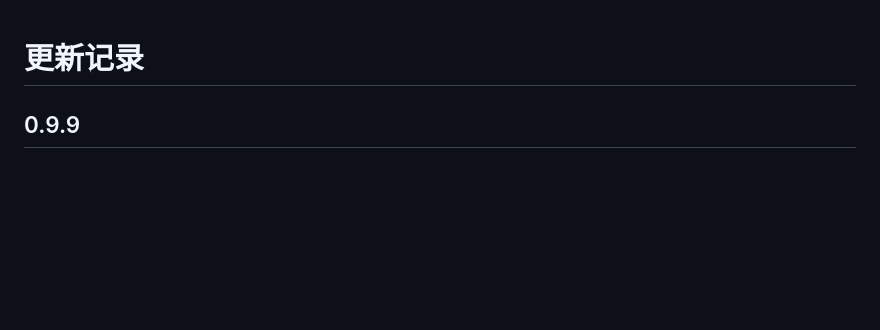
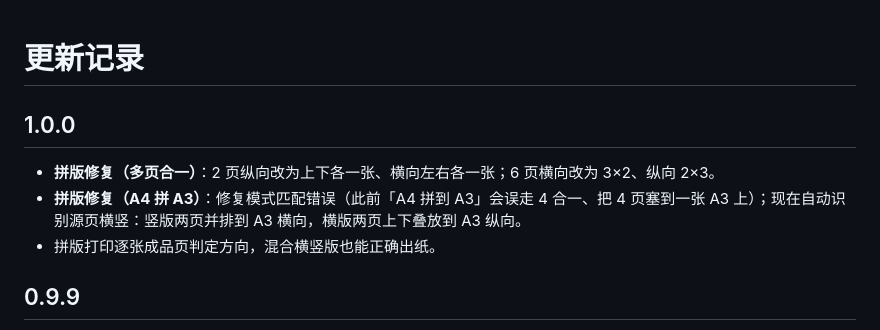
Before and after one commit to allen-zhe/MoYin, a Markdown page: CHANGELOG.md, the part around the change. Rendered like a GitHub page; blank space fills up the shorter version.

```diff
--- a/CHANGELOG.md
+++ b/CHANGELOG.md
@@ -1,4 +1,10 @@
 # 更新记录
+
+## 1.0.0
+
+- **拼版修复（多页合一）**：2 页纵向改为上下各一张、横向左右各一张；6 页横向改为 3×2、纵向 2×3。
+- **拼版修复（A4 拼 A3）**：修复模式匹配错误（此前「A4 拼到 A3」会误走 4 合一、把 4 页塞到一张 A3 上）；现在自动识别源页横竖：竖版两页并排到 A3 横向，横版两页上下叠放到 A3 纵向。
+- 拼版打印逐张成品页判定方向，混合横竖版也能正确出纸。
 
 ## 0.9.9
 
```
Also changed, not shown: PUBLISH.md (+10 -10 lines), README.md (+4 -4 lines), screens/moprint-100.png (added), 9 other files.
